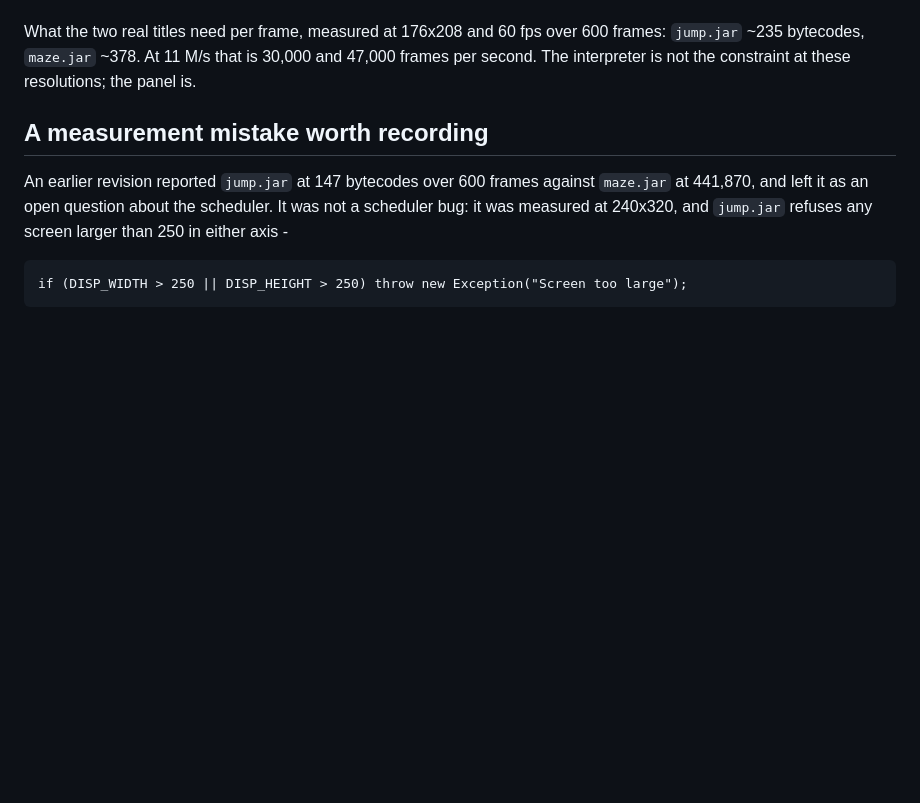
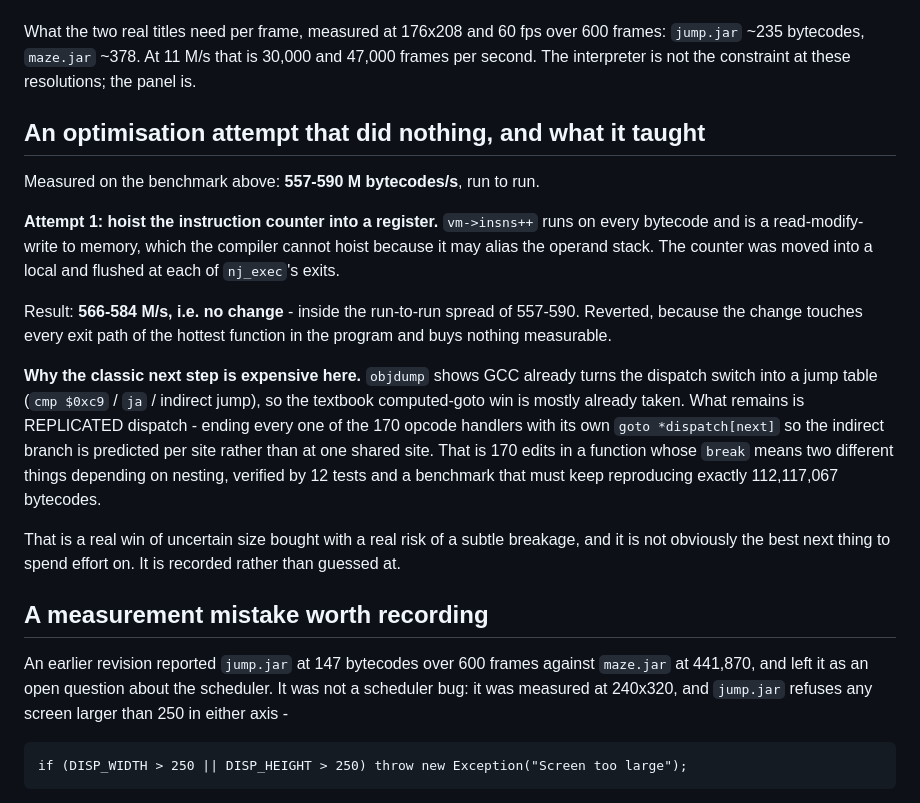
Before and after one commit to lucinhu/nano_j2me, a Markdown page: docs/PERFORMANCE.md, the part around the change. Drawn GitHub-style; blank space fills up the shorter version.

Commit message:
perf: an optimisation attempt that measured zero, and why the next one is expensive
Hoisting the instruction counter out of memory into a register - it runs on every
bytecode and is a read-modify-write the compiler cannot hoist - measured 566-584
M/s against a 557-590 baseline.  No change, inside the run-to-run spread.
Reverted: the change touches every exit path of the hottest function in the
program and buys nothing.

objdump shows GCC already turns the dispatch switch into a jump table, so the
textbook computed-goto win is mostly taken.  What is left is replicated dispatch
- 170 handlers each ending in their own indirect branch - which is a real win of
uncertain size bought with a real risk of breaking a function verified by 12
tests and a bytecode count that must stay exactly 112,117,067.

docs/PERFORMANCE.md records both, including the null result.  The goal asked for
which attempts had no effect, and this one had none.

```diff
--- a/docs/PERFORMANCE.md
+++ b/docs/PERFORMANCE.md
@@ -116,6 +116,32 @@ frames: `jump.jar` ~235 bytecodes, `maze.jar` ~378.  At 11 M/s that is 30,000 an
 47,000 frames per second.  The interpreter is not the constraint at these
 resolutions; the panel is.
 
+## An optimisation attempt that did nothing, and what it taught
+
+Measured on the benchmark above: **557-590 M bytecodes/s**, run to run.
+
+**Attempt 1: hoist the instruction counter into a register.**  `vm->insns++` runs
+on every bytecode and is a read-modify-write to memory, which the compiler cannot
+hoist because it may alias the operand stack.  The counter was moved into a local
+and flushed at each of `nj_exec`'s exits.
+
+Result: **566-584 M/s, i.e. no change** - inside the run-to-run spread of 557-590.
+Reverted, because the change touches every exit path of the hottest function in
+the program and buys nothing measurable.
+
+**Why the classic next step is expensive here.** `objdump` shows GCC already
+turns the dispatch switch into a jump table (`cmp $0xc9` / `ja` / indirect jump),
+so the textbook computed-goto win is mostly already taken.  What remains is
+REPLICATED dispatch - ending every one of the 170 opcode handlers with its own
+`goto *dispatch[next]` so the indirect branch is predicted per site rather than
+at one shared site.  That is 170 edits in a function whose `break` means two
+different things depending on nesting, verified by 12 tests and a benchmark that
+must keep reproducing exactly 112,117,067 bytecodes.
+
+That is a real win of uncertain size bought with a real risk of a subtle
+breakage, and it is not obviously the best next thing to spend effort on.  It is
+recorded rather than guessed at.
+
 ## A measurement mistake worth recording
 
 An earlier revision reported `jump.jar` at 147 bytecodes over 600 frames against
```
